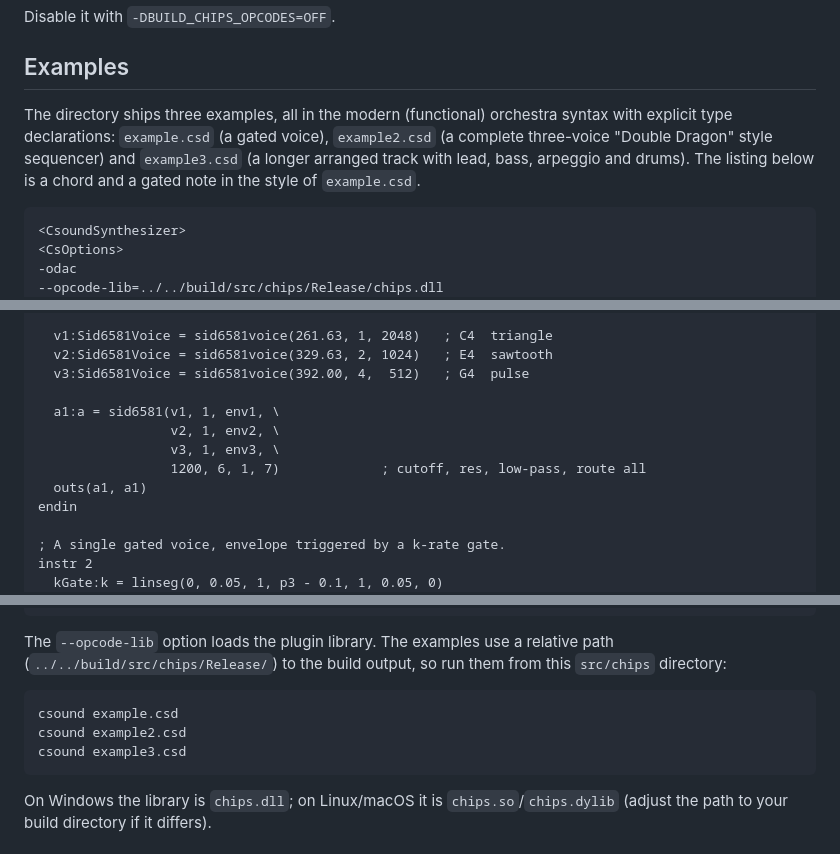
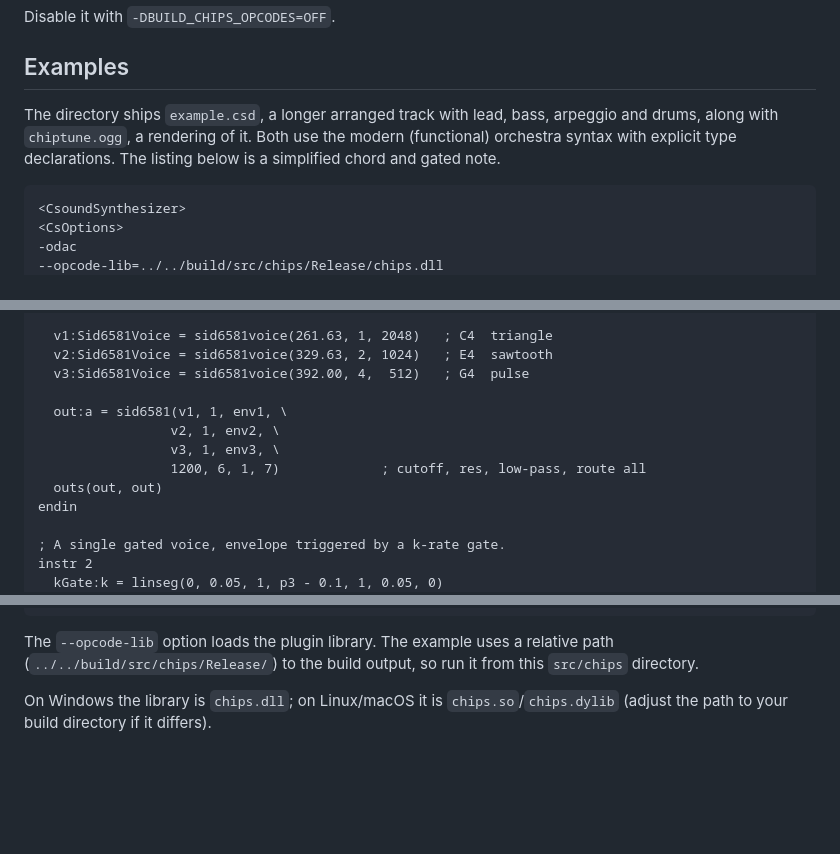
Before and after one commit to csound/plugins, a Markdown page: src/chips/README.md, 3 parts joined by grey strips. GitHub-like rendering; blank space fills up the shorter version.

````diff
--- a/src/chips/README.md
+++ b/src/chips/README.md
@@ -165,12 +165,10 @@ Disable it with `-DBUILD_CHIPS_OPCODES=OFF`.
 
 ## Examples
 
-The directory ships three examples, all in the modern (functional) orchestra
-syntax with explicit type declarations: `example.csd` (a gated voice),
-`example2.csd` (a complete three-voice "Double Dragon" style sequencer) and
-`example3.csd` (a longer arranged track with lead, bass, arpeggio and
-drums). The listing below is a chord and a gated note in the style of
-`example.csd`.
+The directory ships `example.csd`, a longer arranged track with lead, bass,
+arpeggio and drums, along with `chiptune.ogg`, a rendering of it. Both use
+the modern (functional) orchestra syntax with explicit type declarations.
+The listing below is a simplified chord and gated note.
 
 ```csound
 <CsoundSynthesizer>
@@ -194,11 +192,11 @@ instr 1
   v2:Sid6581Voice = sid6581voice(329.63, 2, 1024)   ; E4  sawtooth
   v3:Sid6581Voice = sid6581voice(392.00, 4,  512)   ; G4  pulse
 
-  a1:a = sid6581(v1, 1, env1, \
+  out:a = sid6581(v1, 1, env1, \
                  v2, 1, env2, \
                  v3, 1, env3, \
                  1200, 6, 1, 7)             ; cutoff, res, low-pass, route all
-  outs(a1, a1)
+  outs(out, out)
 endin
 
 ; A single gated voice, envelope triggered by a k-rate gate.
@@ -223,15 +221,9 @@ e
 </CsoundSynthesizer>
 ```
 
-The `--opcode-lib` option loads the plugin library. The examples use a
+The `--opcode-lib` option loads the plugin library. The example uses a
 relative path (`../../build/src/chips/Release/`) to the build output, so
-run them from this `src/chips` directory:
-
-```
-csound example.csd
-csound example2.csd
-csound example3.csd
-```
+run it from this `src/chips` directory.
 
 On Windows the library is `chips.dll`; on Linux/macOS it is
 `chips.so`/`chips.dylib` (adjust the path to your build directory if it
````
